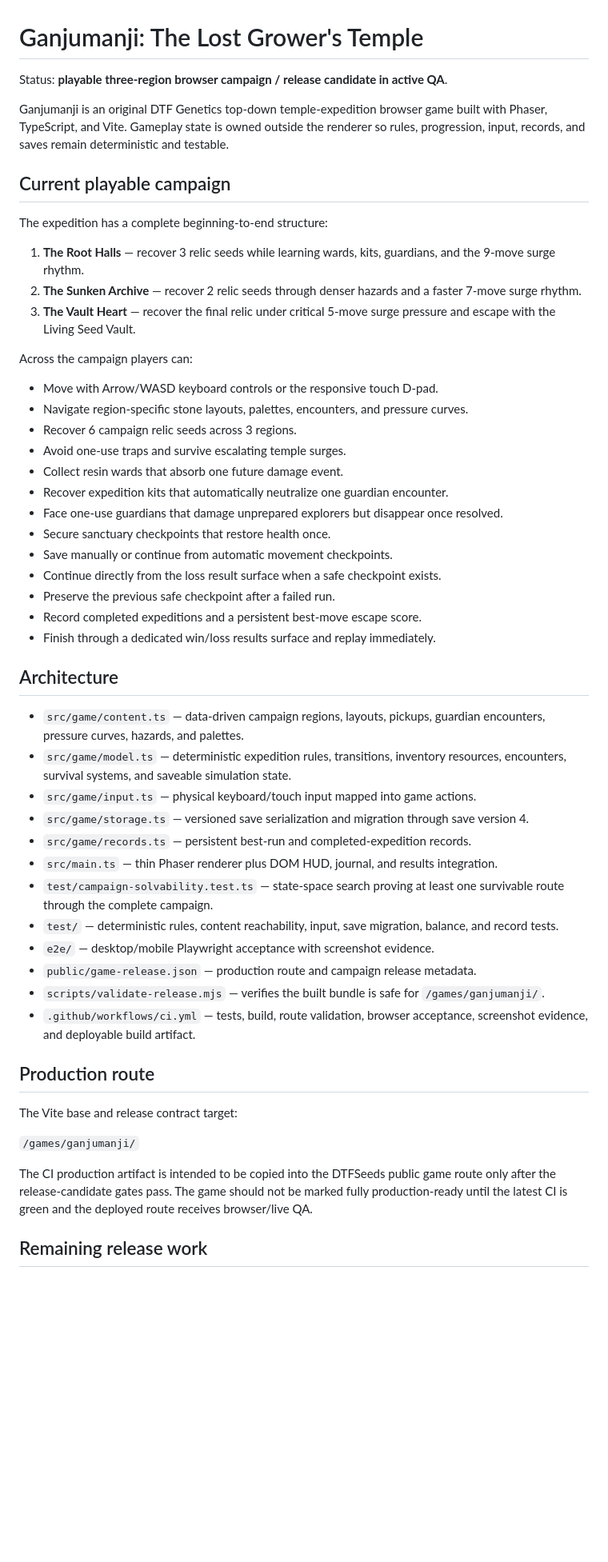
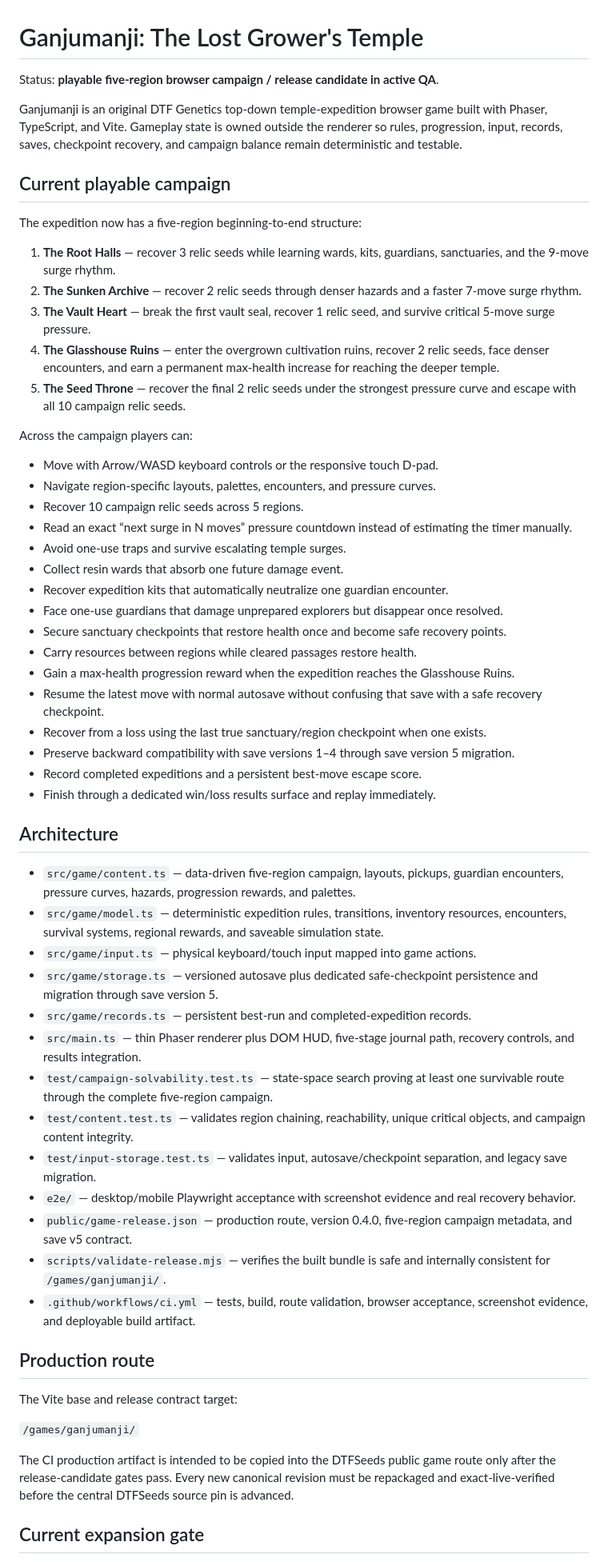
Before and after one commit to dtfgenetics/GANJUMANJI-The-Lost-Grower-s-Temple, a Markdown page: README.md, the part around one of its changes. Shown at 80% size. GitHub-like rendering; blank space fills up the shorter version.

Commit message:
Document five-region Ganjumanji campaign expansion

```diff
--- a/README.md
+++ b/README.md
@@ -1,46 +1,52 @@
 # Ganjumanji: The Lost Grower's Temple
 
-Status: **playable three-region browser campaign / release candidate in active QA**.
+Status: **playable five-region browser campaign / release candidate in active QA**.
 
-Ganjumanji is an original DTF Genetics top-down temple-expedition browser game built with Phaser, TypeScript, and Vite. Gameplay state is owned outside the renderer so rules, progression, input, records, and saves remain deterministic and testable.
+Ganjumanji is an original DTF Genetics top-down temple-expedition browser game built with Phaser, TypeScript, and Vite. Gameplay state is owned outside the renderer so rules, progression, input, records, saves, checkpoint recovery, and campaign balance remain deterministic and testable.
 
 ## Current playable campaign
 
-The expedition has a complete beginning-to-end structure:
+The expedition now has a five-region beginning-to-end structure:
 
-1. **The Root Halls** — recover 3 relic seeds while learning wards, kits, guardians, and the 9-move surge rhythm.
+1. **The Root Halls** — recover 3 relic seeds while learning wards, kits, guardians, sanctuaries, and the 9-move surge rhythm.
 2. **The Sunken Archive** — recover 2 relic seeds through denser hazards and a faster 7-move surge rhythm.
-3. **The Vault Heart** — recover the final relic under critical 5-move surge pressure and escape with the Living Seed Vault.
+3. **The Vault Heart** — break the first vault seal, recover 1 relic seed, and survive critical 5-move surge pressure.
+4. **The Glasshouse Ruins** — enter the overgrown cultivation ruins, recover 2 relic seeds, face denser encounters, and earn a permanent max-health increase for reaching the deeper temple.
+5. **The Seed Throne** — recover the final 2 relic seeds under the strongest pressure curve and escape with all 10 campaign relic seeds.
 
 Across the campaign players can:
 
 - Move with Arrow/WASD keyboard controls or the responsive touch D-pad.
-- Navigate region-specific stone layouts, palettes, encounters, and pressure curves.
-- Recover 6 campaign relic seeds across 3 regions.
+- Navigate region-specific layouts, palettes, encounters, and pressure curves.
+- Recover 10 campaign relic seeds across 5 regions.
+- Read an exact “next surge in N moves” pressure countdown instead of estimating the timer manually.
 - Avoid one-use traps and survive escalating temple surges.
 - Collect resin wards that absorb one future damage event.
 - Recover expedition kits that automatically neutralize one guardian encounter.
 - Face one-use guardians that damage unprepared explorers but disappear once resolved.
-- Secure sanctuary checkpoints that restore health once.
-- Save manually or continue from automatic movement checkpoints.
-- Continue directly from the loss result surface when a safe checkpoint exists.
-- Preserve the previous safe checkpoint after a failed run.
+- Secure sanctuary checkpoints that restore health once and become safe recovery points.
+- Carry resources between regions while cleared passages restore health.
+- Gain a max-health progression reward when the expedition reaches the Glasshouse Ruins.
+- Resume the latest move with normal autosave without confusing that save with a safe recovery checkpoint.
+- Recover from a loss using the last true sanctuary/region checkpoint when one exists.
+- Preserve backward compatibility with save versions 1–4 through save version 5 migration.
 - Record completed expeditions and a persistent best-move escape score.
 - Finish through a dedicated win/loss results surface and replay immediately.
 
 ## Architecture
 
-- `src/game/content.ts` — data-driven campaign regions, layouts, pickups, guardian encounters, pressure curves, hazards, and palettes.
-- `src/game/model.ts` — deterministic expedition rules, transitions, inventory resources, encounters, survival systems, and saveable simulation state.
+- `src/game/content.ts` — data-driven five-region campaign, layouts, pickups, guardian encounters, pressure curves, hazards, progression rewards, and palettes.
+- `src/game/model.ts` — deterministic expedition rules, transitions, inventory resources, encounters, survival systems, regional rewards, and saveable simulation state.
 - `src/game/input.ts` — physical keyboard/touch input mapped into game actions.
-- `src/game/storage.ts` — versioned save serialization and migration through save version 4.
+- `src/game/storage.ts` — versioned autosave plus dedicated safe-checkpoint persistence and migration through save version 5.
 - `src/game/records.ts` — persistent best-run and completed-expedition records.
-- `src/main.ts` — thin Phaser renderer plus DOM HUD, journal, and results integration.
-- `test/campaign-solvability.test.ts` — state-space search proving at least one survivable route through the complete campaign.
-- `test/` — deterministic rules, content reachability, input, save migration, balance, and record tests.
-- `e2e/` — desktop/mobile Playwright acceptance with screenshot evidence.
-- `public/game-release.json` — production route and campaign release metadata.
-- `scripts/validate-release.mjs` — verifies the built bundle is safe for `/games/ganjumanji/`.
+- `src/main.ts` — thin Phaser renderer plus DOM HUD, five-stage journal path, recovery controls, and results integration.
+- `test/campaign-solvability.test.ts` — state-space search proving at least one survivable route through the complete five-region campaign.
+- `test/content.test.ts` — validates region chaining, reachability, unique critical objects, and campaign content integrity.
+- `test/input-storage.test.ts` — validates input, autosave/checkpoint separation, and legacy save migration.
+- `e2e/` — desktop/mobile Playwright acceptance with screenshot evidence and real recovery behavior.
+- `public/game-release.json` — production route, version 0.4.0, five-region campaign metadata, and save v5 contract.
+- `scripts/validate-release.mjs` — verifies the built bundle is safe and internally consistent for `/games/ganjumanji/`.
 - `.github/workflows/ci.yml` — tests, build, route validation, browser acceptance, screenshot evidence, and deployable build artifact.
 
 ## Production route
@@ -49,7 +55,7 @@ The Vite base and release contract target:
 
 `/games/ganjumanji/`
 
-The CI production artifact is intended to be copied into the DTFSeeds public game route only after the release-candidate gates pass. The game should not be marked fully production-ready until the latest CI is green and the deployed route receives browser/live QA.
+The CI production artifact is intended to be copied into the DTFSeeds public game route only after the release-candidate gates pass. Every new canonical revision must be repackaged and exact-live-verified before the central DTFSeeds source pin is advanced.
 
-## Remaining release work
+## Current expansion gate
 
```
Also changed, not shown: other parts of README.md (+5 -1 lines).
